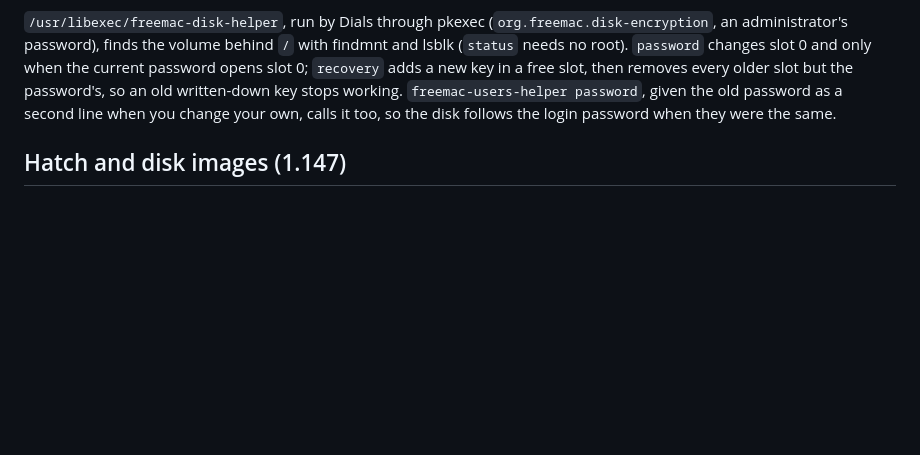
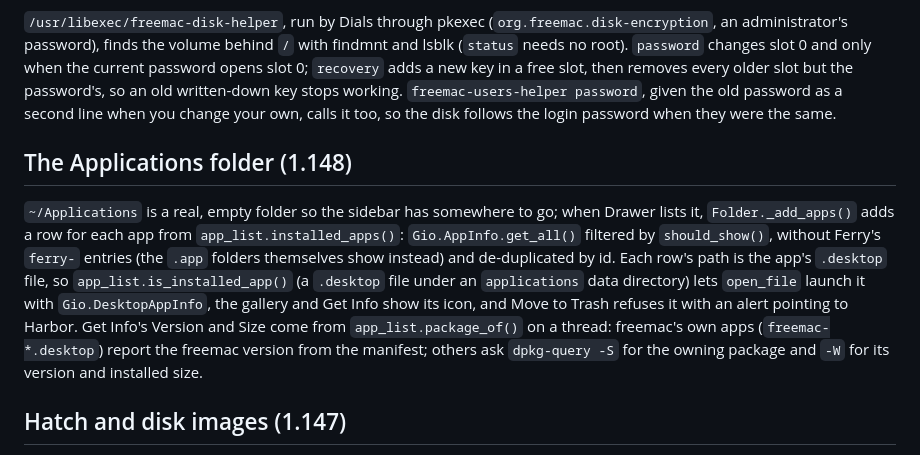
Before and after one commit to dean-plude/freemac, a Markdown page: docs/ARCHITECTURE.md, the part around the change. Drawn GitHub-style; blank space fills up the shorter version.

```diff
--- a/docs/ARCHITECTURE.md
+++ b/docs/ARCHITECTURE.md
@@ -878,6 +878,21 @@ the password's, so an old written-down key stops working. `freemac-users-helper
 the old password as a second line when you change your own, calls it too, so
 the disk follows the login password when they were the same.
 
+## The Applications folder (1.148)
+
+`~/Applications` is a real, empty folder so the sidebar has somewhere to go;
+when Drawer lists it, `Folder._add_apps()` adds a row for each app from
+`app_list.installed_apps()`: `Gio.AppInfo.get_all()` filtered by
+`should_show()`, without Ferry's `ferry-` entries (the `.app` folders
+themselves show instead) and de-duplicated by id. Each row's path is the app's `.desktop` file,
+so `app_list.is_installed_app()` (a `.desktop` file under an `applications`
+data directory) lets `open_file` launch it with `Gio.DesktopAppInfo`, the
+gallery and Get Info show its icon, and Move to Trash refuses it with an alert
+pointing to Harbor. Get Info's Version and Size come from
+`app_list.package_of()` on a thread: freemac's own apps (`freemac-*.desktop`)
+report the freemac version from the manifest; others ask `dpkg-query -S` for
+the owning package and `-W` for its version and installed size.
+
 ## Hatch and disk images (1.147)
 
 `freemac-hatch` is the default app for `application/x-cd-image`,
```
Also changed, not shown: README.md (+2 -0 lines), docs/ROADMAP.md (+13 -0 lines), docs/screenshots/app-info.png (added), docs/screenshots/applications-folder.png (added), 5 other files.
